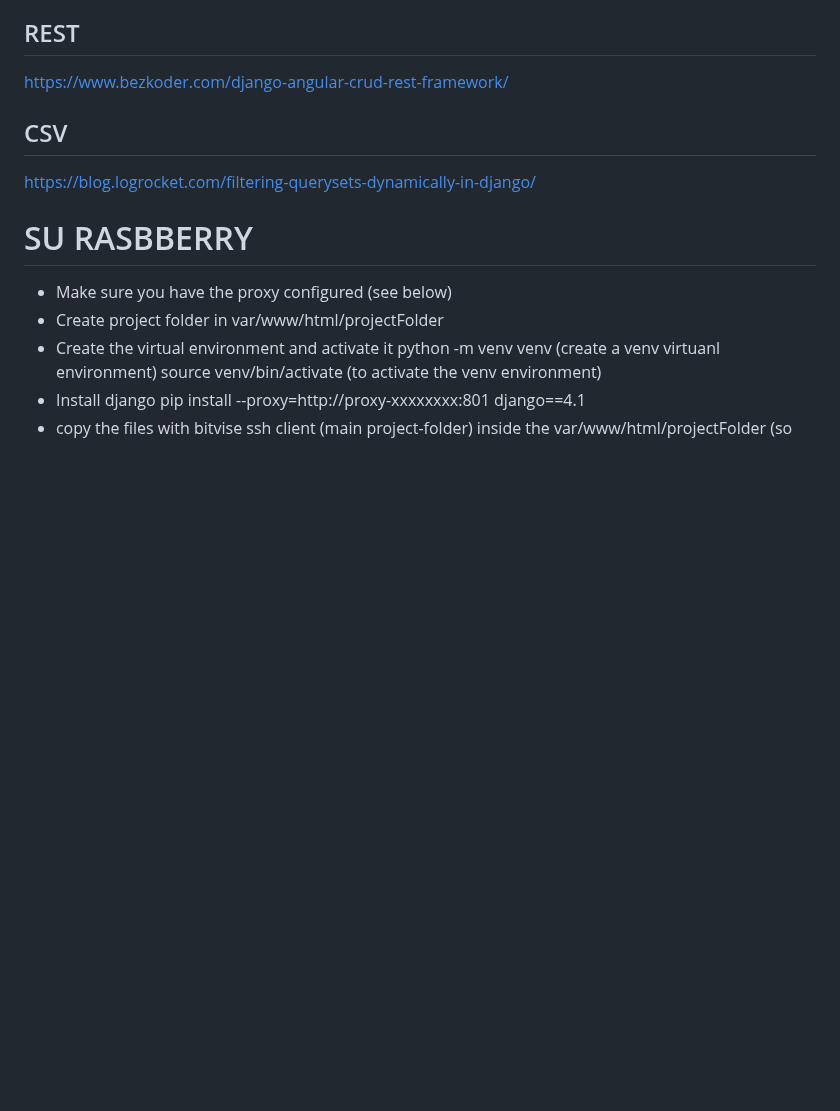
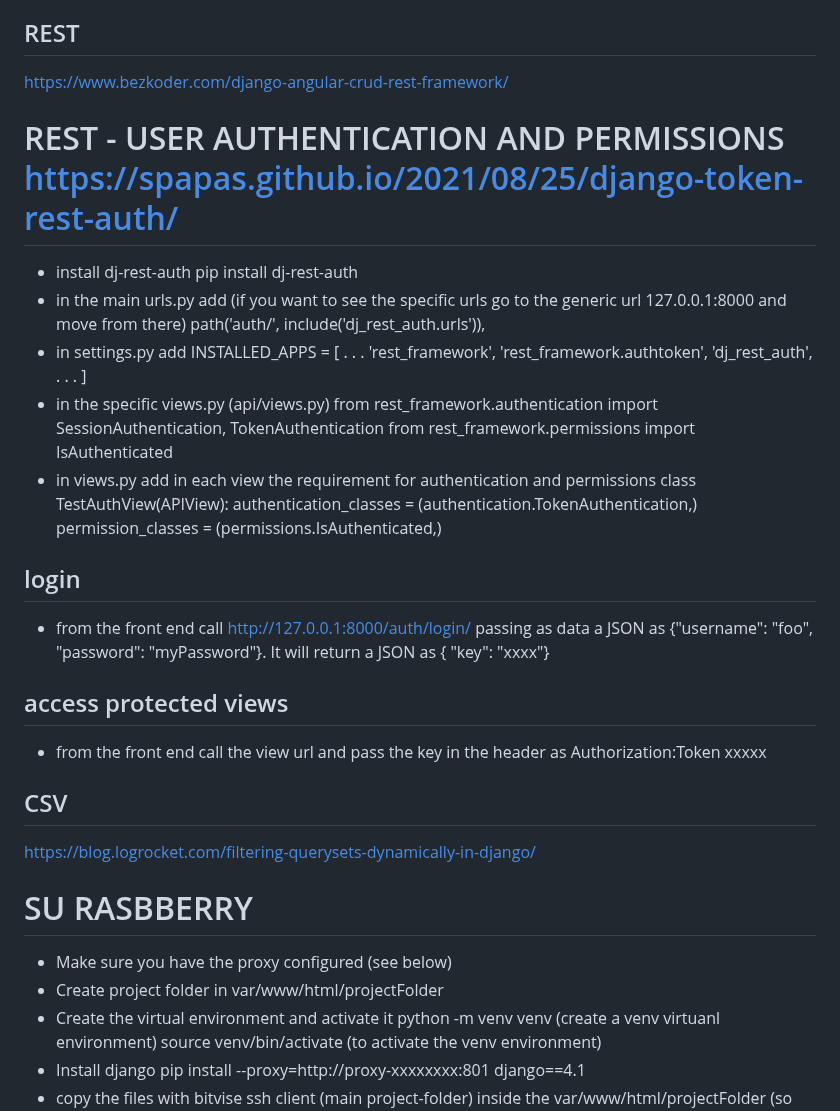
Before and after one commit to flond7/handleUsers, a Markdown page: handleUsers/README.md, the part around one of its changes. Drawn GitHub-style; blank space fills up the shorter version.

```diff
--- a/handleUsers/README.md
+++ b/handleUsers/README.md
@@ -348,6 +362,31 @@ git remote set-url origin https://github.com/USERNAME/REPOSITORY.git (change rep
 ## REST
 https://www.bezkoder.com/django-angular-crud-rest-framework/
 
+# REST - USER AUTHENTICATION AND PERMISSIONS https://spapas.github.io/2021/08/25/django-token-rest-auth/
+- install dj-rest-auth
+  pip install dj-rest-auth
+- in the main urls.py add  (if you want to see the specific urls go to the generic url 127.0.0.1:8000 and move from there)
+  path('auth/', include('dj_rest_auth.urls')),
+- in settings.py add
+  INSTALLED_APPS = [
+    . . .
+    'rest_framework',
+    'rest_framework.authtoken',
+    'dj_rest_auth',
+    . . .
+  ]
+- in the specific views.py (api/views.py)
+  from rest_framework.authentication import SessionAuthentication, TokenAuthentication
+  from rest_framework.permissions import IsAuthenticated
+- in views.py add in each view the requirement for authentication and permissions
+  class TestAuthView(APIView):
+    authentication_classes = (authentication.TokenAuthentication,)
+    permission_classes = (permissions.IsAuthenticated,)
+## login
+- from the front end call http://127.0.0.1:8000/auth/login/ passing as data a JSON as {"username": "foo", "password": "myPassword"}. It will return a JSON as { "key": "xxxx"}
+## access protected views
+- from the front end call the view url and pass the key in the header as
+  Authorization:Token xxxxx
 
 
 
```
Also changed, not shown: other parts of handleUsers/README.md (+48 -34 lines).
